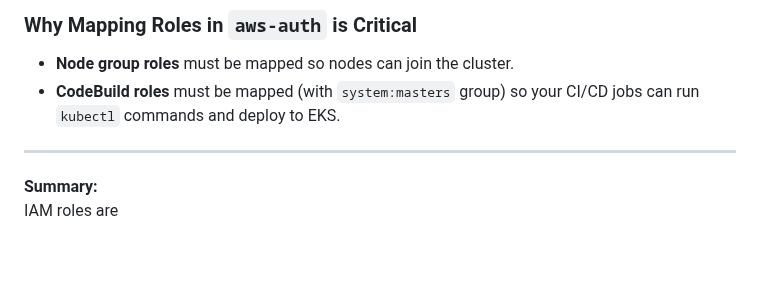
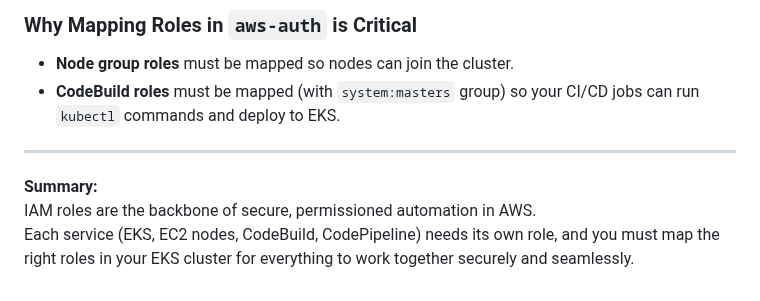
Before and after one commit to ShivaChouhan/devops_training, a Markdown page: Jenkins_Assignment_7/hello-springboot-app/AWS_README.md, the part around the change. GitHub-like rendering; blank space fills up the shorter version.

Commit message:
AWS_CI_CD

```diff
--- a/Jenkins_Assignment_7/hello-springboot-app/AWS_README.md
+++ b/Jenkins_Assignment_7/hello-springboot-app/AWS_README.md
@@ -364,4 +364,5 @@ Below is a summary of the IAM roles visible in your AWS account and how they are
 ---
 
 **Summary:**
-IAM roles are
+IAM roles are the backbone of secure, permissioned automation in AWS.
+Each service (EKS, EC2 nodes, CodeBuild, CodePipeline) needs its own role, and you must map the right roles in your EKS cluster for everything to work together securely and seamlessly.
```
